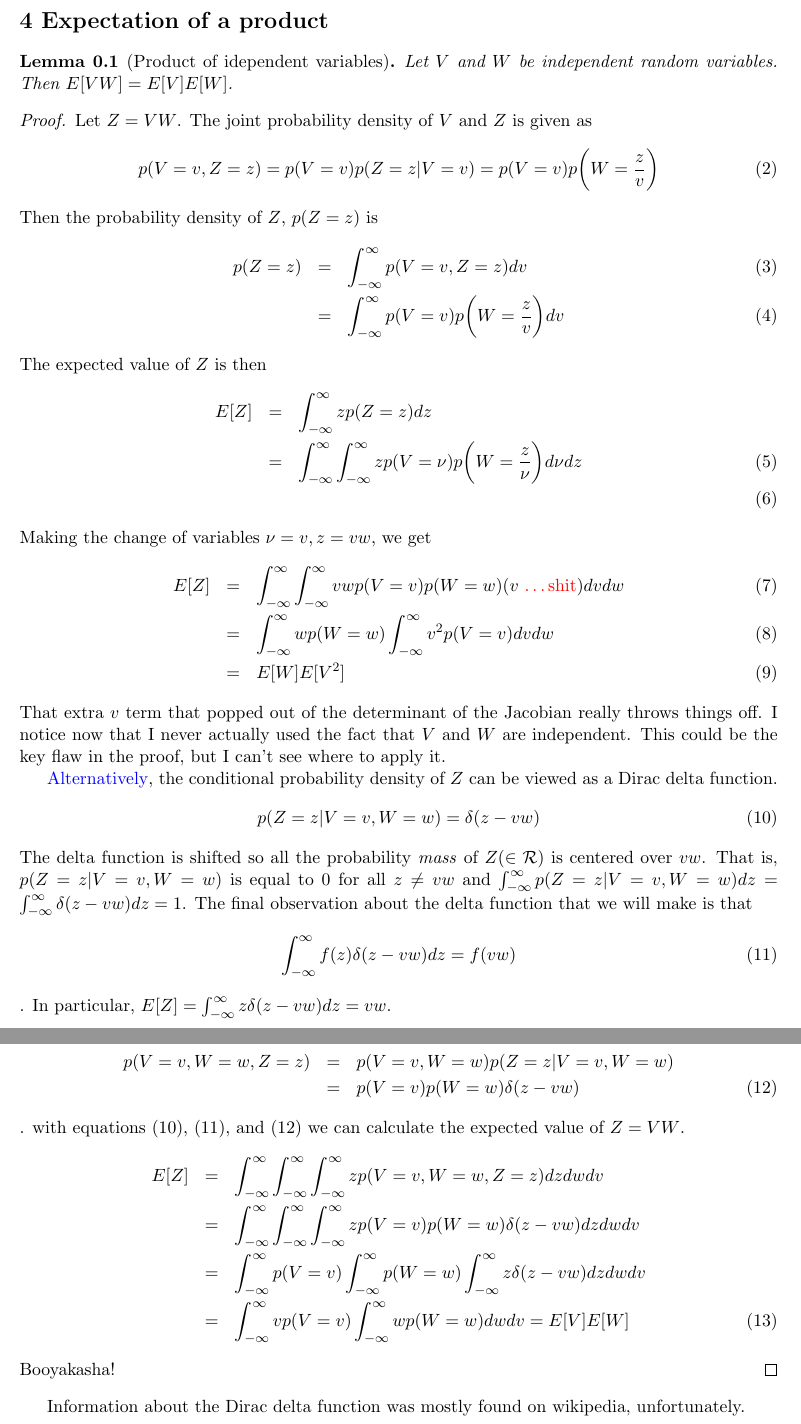
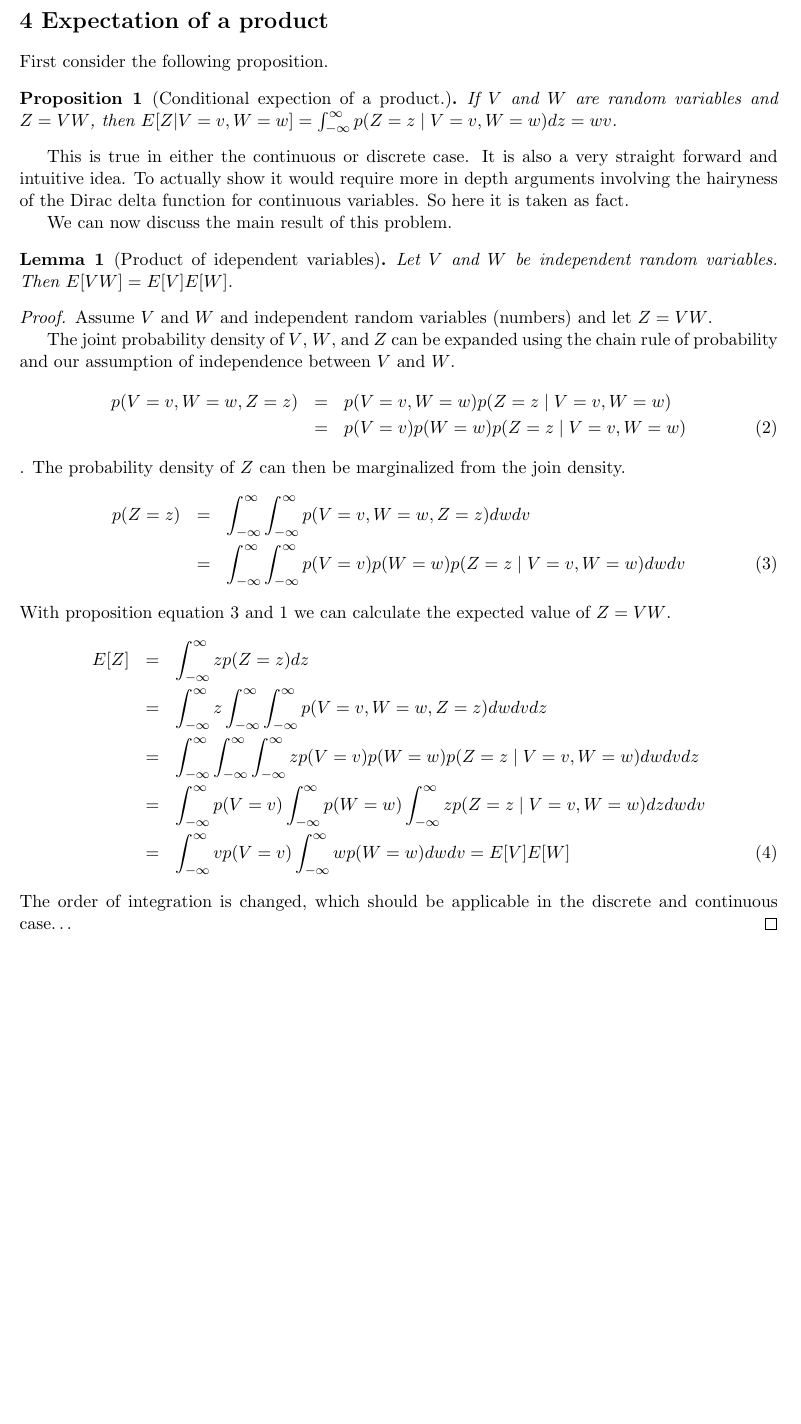
Before and after one commit to bmatsuo/CS242, a LaTeX problem sheet (Bryan/hw2/hw2.tex): two parts of pages 2 and 3 of 3 before the commit and part of page 2 of 2 after it, the two joined at a grey line, cut so that both start at the same text, the shorter picture padded with empty space. Compiled offline with pdfLaTeX.

Commit message:
simplify problem 4 greatly.

```diff
--- a/Bryan/hw2/hw2.tex
+++ b/Bryan/hw2/hw2.tex
@@ -93,70 +98,95 @@ $L(\hat{y} \mid y)$. For example, $L(B|C)=1, L(T|T) = 0 \text{ and } L(A|C)=a$.
 
 
 \section*{4 Expectation of a product}
+    First consider the following proposition.
+    \begin{proposition}[Conditional expection of a product.]
+        If $V$ and $W$ are random variables and $Z=VW$, then $E[Z|V=v,W=w]=\int_{-\infty}^{\infty}p(Z=z \mid V=v,W=w)dz = wv$.
+        \label{proposition: conditional expectation}
+    \end{proposition}
+    This is true in either the continuous or discrete case.
+    It is also a very straight forward and intuitive idea.
+    To actually show it would require more in depth arguments involving the hairyness of the Dirac delta function for continuous variables.
+    So here it is taken as fact.
+
+    We can now discuss the main result of this problem.
 \begin{lemma}[Product of idependent variables]
     Let $V$ and $W$ be independent random variables. Then $E[VW] = E[V]E[W]$.
 \end{lemma}
 \begin{proof}
-    Let $Z=VW$.
-    The joint probability density of $V$ and $Z$ is given as
-    \begin{equation}
-        p(V=v,Z=z) = p(V=v)p(Z=z|V=v) = p(V=v)p\bigg(W=\frac{z}{v}\bigg)
-    \end{equation}
-    Then the probability density of $Z$, $p(Z=z)$ is
+    Assume $V$ and $W$ and independent random variables (numbers) and let $Z=VW$.
+    %The joint probability density of $V$ and $Z$ is given as
+    %\begin{equation}
+    %p(V=v,Z=z) = p(V=v)p(Z=z|V=v) = p(V=v)p\bigg(W=\frac{z}{v}\bigg)
+    %\end{equation}
+    %Then the probability density of $Z$, $p(Z=z)$ is
+    %\begin{eqnarray}
+    %p(Z=z) &=& \int_{-\infty}^{\infty}p(V=v,Z=z)dv \\
+    %&=& \int_{-\infty}^{\infty}p(V=v)p\bigg(W=\frac{z}{v}\bigg)dv
+    %\label{equation: indep_prod_density}
+    %\end{eqnarray}
+    %The expected value of $Z$ is then
+    %\begin{eqnarray}
+    %E[Z] &=& \int_{-\infty}^{\infty} zp(Z=z) dz \nonumber \\
+    %&=& \int_{-\infty}^{\infty} \int_{-\infty}^{\infty}z p(V=\nu)p\bigg(W=\frac{z}{\nu}\bigg)d\nu dz \\
+    %\label{equation: full_expected_indep_prod}
+    %\end{eqnarray}
+    %Making the change of variables $\nu = v, z = vw$, we get
+    %\begin{eqnarray}
+    %E[Z] &=& \int_{-\infty}^{\infty} \int_{-\infty}^{\infty}
+    %vwp(V=v)p(W=w) (v \text{ \color{red}{\dots shit}}) dv dw \\
+    %&=& \int_{-\infty}^{\infty} wp(W=w) \int_{-\infty}^{\infty} v^2 p(V=v) dv dw \\
+    %&=& E[W]E[V^2]
+    %\end{eqnarray}
+    %That extra $v$ term that popped out of the determinant of the Jacobian really throws things off.
+    %I notice now that I never actually used the fact that $V$ and $W$ are independent.
+    %This could be the key flaw in the proof, but I can't see where to apply it.
+    %{\color{blue}Alternatively},
+
+    %the conditional probability mass of $Z$ (discrete case) can be viewed as a simple indicator function.
+    %\begin{equation}
+    %p(Z=z|V=v,W=w) = {\bf 1}_{z=vw}
+    %\label{equation: p z discrete}
+    %\end{equation}
+    %This should be obvious.
+    %When the values of $V$ and $W$ are known there is no randomness left in $Z$.
+    %Furthermore, it should be clear that the expected value of $Z$ given $V=v$ and $W=w$, $E[Z|V=v,W=w]$ is equal to $vw$.
+    %
+    %In the continuous case, the conditional density takes the form of a Dirac delta function shifted so all of $Z$'s density is centered over $vw$.
+    %\begin{equation}
+    %p(Z=z|V=v,W=w) = \delta(z - vw)
+    %\label{equation: p z}
+    %\end{equation}
+    %More explicitly $p(Z=z|V=v,W=w)$ is equal to 0 for all $z \neq vw$, but  \[\int_{-\infty}^{\infty}p(Z=z|V=v,W=w)dz = \int_{-\infty}^{\infty}\delta(z-vw)dz = 1\].
+    %The final observation about the delta function that we will make is that
+    %\begin{equation}
+    %\int_{-\infty}^{\infty} f(z)\delta(z-vw)dz = f(vw)
+    %\label{equation: delta func eval}
+    %\end{equation}.
+    %In particular, $E[Z] = \int_{-\infty}^{\infty} z\delta(z-vw)dz = vw$.
+
+    The joint probability density of $V$, $W$, and $Z$ can be expanded using the chain rule of probability and our assumption of independence between $V$ and $W$.
     \begin{eqnarray}
-        p(Z=z) &=& \int_{-\infty}^{\infty}p(V=v,Z=z)dv \\
-        &=& \int_{-\infty}^{\infty}p(V=v)p\bigg(W=\frac{z}{v}\bigg)dv
-        \label{eqn: indep_prod_density}
+        p(V=v, W=w, Z=z) &=& p(V=v, W=w)p(Z=z \mid V=v,W=w) \nonumber \\
+            &=& p(V=v)p(W=w)p(Z=z \mid V=v,W=w)
+            \label{equation: joint density}
+    \end{eqnarray}.
+    The probability density of $Z$ can then be marginalized from the join density.
+    \begin{eqnarray}
+        p(Z=z) &=& \int_{-\infty}^{\infty} \int_{-\infty}^{\infty} p(V=v, W=w, Z=z) dwdv \nonumber \\
+        &=& \int_{-\infty}^{\infty} \int_{-\infty}^{\infty} p(V=v)p(W=w)p(Z=z \mid V=v,W=w) dwdv
+        \label{equation: p z}
     \end{eqnarray}
-    The expected value of $Z$ is then
+    With proposition equation \eqnref{p z} and \propref{conditional expectation} we can calculate the expected value of $Z=VW$.
     \begin{eqnarray}
-        E[Z] &=& \int_{-\infty}^{\infty} zp(Z=z) dz \nonumber \\
-            &=& \int_{-\infty}^{\infty} \int_{-\infty}^{\infty}z p(V=\nu)p\bigg(W=\frac{z}{\nu}\bigg)d\nu dz \\
-        \label{eqn: full_expected_indep_prod}
+        E[Z] &=& \int_{-\infty}^{\infty} zp(Z=z)dz \nonumber \\
+        &=& \int_{-\infty}^{\infty} z \int_{-\infty}^{\infty} \int_{-\infty}^{\infty} p(V=v,W=w,Z=z) dwdvdz \nonumber \\
+        &=& \int_{-\infty}^{\infty} \int_{-\infty}^{\infty} \int_{-\infty}^{\infty} zp(V=v)p(W=w)p(Z=z \mid V=v,W=w) dwdvdz \nonumber \\
+        &=& \int_{-\infty}^{\infty} p(V=v) \int_{-\infty}^{\infty} p(W=w) \int_{-\infty}^{\infty} zp(Z=z \mid V=v,W=w) dzdwdv \nonumber \\
+        &=& \int_{-\infty}^{\infty} vp(V=v) \int_{-\infty}^{\infty} wp(W=w) dw dv = E[V]E[W]
+        \label{equation: z_mean}
     \end{eqnarray}
-    Making the change of variables $\nu = v, z = vw$, we get
-    \begin{eqnarray}
-        E[Z] &=& \int_{-\infty}^{\infty} \int_{-\infty}^{\infty}
-            vwp(V=v)p(W=w) (v \text{ \color{red}{\dots shit}}) dv dw \\
-            &=& \int_{-\infty}^{\infty} wp(W=w) \int_{-\infty}^{\infty} v^2 p(V=v) dv dw \\
-            &=& E[W]E[V^2]
-    \end{eqnarray}
-    That extra $v$ term that popped out of the determinant of the Jacobian really throws things off.
-    I notice now that I never actually used the fact that $V$ and $W$ are independent.
-    This could be the key flaw in the proof, but I can't see where to apply it.
-
-    {\color{blue}Alternatively}, the conditional probability density of $Z$ can be viewed as a Dirac delta function.
-    \begin{equation}
-        p(Z=z|V=v,W=w) = \delta(z - vw)
-        \label{eqn: p z}
-    \end{equation}
-    The delta function is shifted so all the probability \emph{mass} of $Z$($\in \mathcal{R}$) is centered over $vw$.
-    That is, $p(Z=z|V=v,W=w)$ is equal to 0 for all $z \neq vw$ and $\int_{-\infty}^{\infty}p(Z=z|V=v,W=w)dz = \int_{-\infty}^{\infty}\delta(z-vw)dz = 1$.
-    The final observation about the delta function that we will make is that
-    \begin{equation}
-        \int_{-\infty}^{\infty} f(z)\delta(z-vw)dz = f(vw)
-        \label{eqn: delta func eval}
-    \end{equation}.
-    In particular, $E[Z] = \int_{-\infty}^{\infty} z\delta(z-vw)dz = vw$.
-
-    The joint probability density of $V$, $W$, and $Z$ can be written as
-    \begin{eqnarray}
-        p(V=v, W=w, Z=z) &=& p(V=v, W=w)p(Z=z|V=v,W=w) \nonumber \\
-            &=& p(V=v)p(W=w)\delta(z - vw)
-            \label{eqn: joint density}
-    \end{eqnarray}.
-    with equations \eqnref{p z}, \eqnref{delta func eval}, and \eqnref{joint density} we can calculate the expected value of $Z=VW$.
-    \begin{eqnarray}
-        E[Z]
-        &=& \int_{-\infty}^{\infty} \int_{-\infty}^{\infty} \int_{-\infty}^{\infty} zp(V=v,W=w,Z=z) dzdwdv \nonumber \\
-        &=& \int_{-\infty}^{\infty} \int_{-\infty}^{\infty} \int_{-\infty}^{\infty} zp(V=v)p(W=w)\delta(z - vw) dzdwdv \nonumber \\
-        &=& \int_{-\infty}^{\infty} p(V=v) \int_{-\infty}^{\infty} p(W=w) \int_{-\infty}^{\infty} z\delta(z - vw) dzdwdv \nonumber \\
-        &=& \int_{-\infty}^{\infty} vp(V=v) \int_{-\infty}^{\infty} wp(W=w) dw dv = E[V]E[W]
-        \label{eqn: z_mean}
-    \end{eqnarray}
-    Booyakasha!
+    The order of integration is changed, which should be applicable in the discrete and continuous case\dots
 \end{proof}
-Information about the Dirac delta function was mostly found on wikipedia, unfortunately.
 
 % Add a bibliography.
 %\bibliographystyle{apalike}
```
Also changed, not shown: Bryan/hw2/hw2.tex (27 more changed lines).
